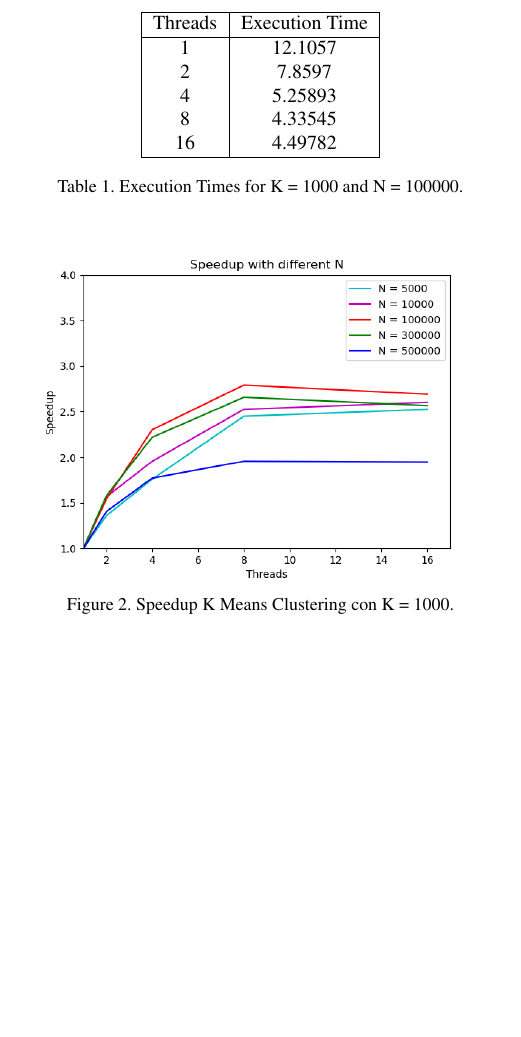
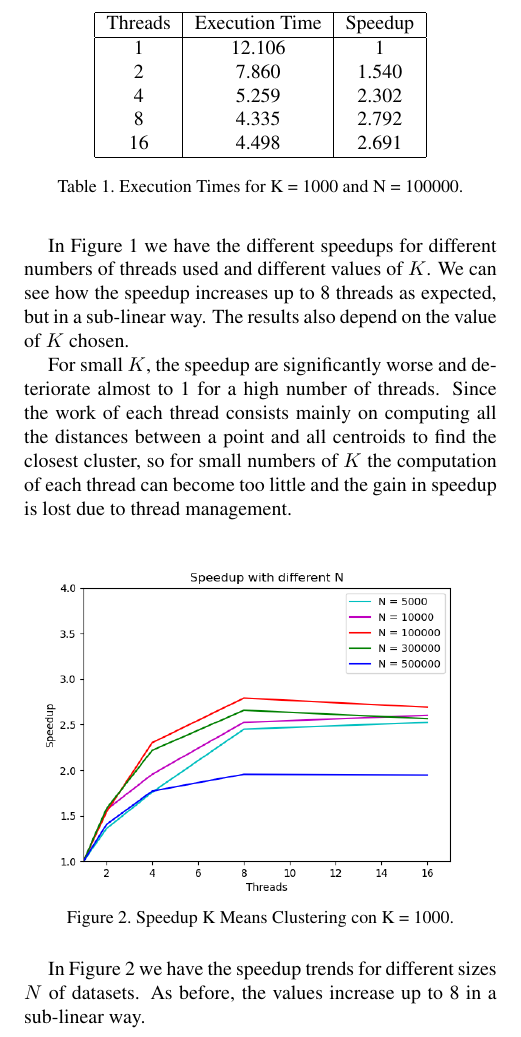
Before and after one commit to BeatricePaoli/KMeansClustering, a LaTeX paper (paper/KMeansClustering.tex): part of page 3 of 3, cut so that both start at the same text, the shorter picture padded with empty space. Compiled offline with pdfLaTeX.

Commit message:
writing essay

```diff
--- a/paper/KMeansClustering.tex
+++ b/paper/KMeansClustering.tex
@@ -159,27 +161,29 @@ Since the algorithm has the hyperparameter $K$ for the number of clusters, diffe
 	\label{fig:speedup_k}
 \end{figure}
 
-...
+In Figure \ref{fig:speedup_k} we have the different speedups for different numbers of threads used and different values of $K$. We can see how the speedup increases up to 8 threads as expected, but in a sub-linear way.
+The results also depend on the value of $K$ chosen.
+
+For small $K$, the speedup are significantly worse and deteriorate almost to 1 for a high number of threads. Since the work of each thread consists mainly on computing all the distances between a point and all centroids to find the closest cluster, so for small numbers of $K$ the computation of each thread can become too little and the gain in speedup is lost due to thread management.
+
 
 \begin{table}
 \begin{center}
-\begin{tabular}{|c|c|}
+\begin{tabular}{|c|c|c|}
 \hline
-Threads & Execution Time \\
+Threads & Execution Time & Speedup \\
 \hline
-1 & 12.1057 \\
-2 & 7.8597 \\
-4 & 5.25893 \\
-8 & 4.33545 \\
-16 & 4.49782 \\
+1 & 12.106 & 1 \\
+2 & 7.860 & 1.540 \\
+4 & 5.259 & 2.302 \\
+8 & 4.335 & 2.792 \\
+16 & 4.498 & 2.691 \\
 \hline
 \end{tabular}
 \end{center}
 \caption{Execution Times for K = 1000 and N = 100000.}
+\label{tab:speedup_k_n}
 \end{table}
-
-...
-
 
 \begin{figure}[H]
 	\includegraphics[width=\linewidth]{images/speedup_by_n.png}
@@ -187,7 +191,7 @@ Threads & Execution Time \\
 	\label{fig:speedup_n}
 \end{figure}
 
-...
+In Figure \ref{fig:speedup_n} we have the speedup trends for different sizes $N$ of datasets. As before, the values increase up to 8 in a sub-linear way.
 
 
 \end{document}
```
Also changed, not shown: paper/KMeansClustering.pdf, paper/KMeansClustering.tex (4 more changed lines).
